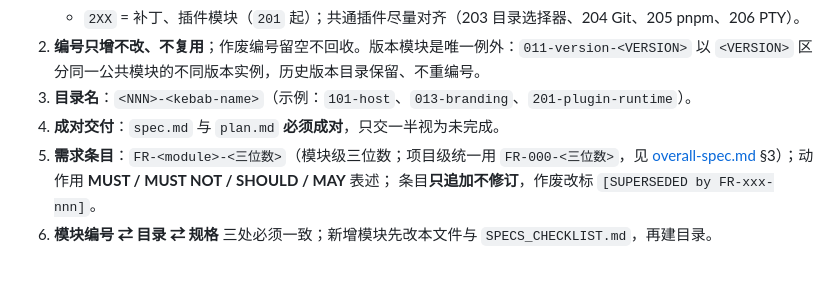
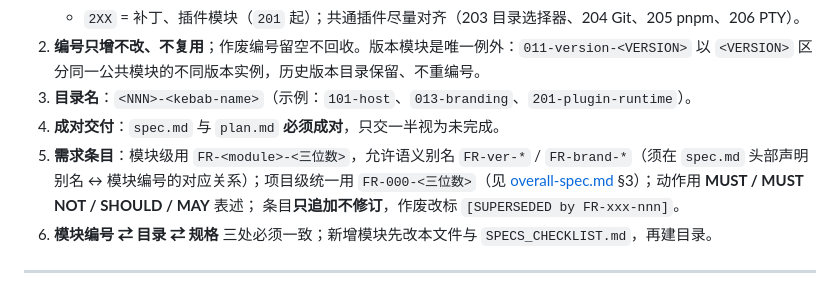
Before and after one commit to fellow99/pi-desktop, a Markdown page: specs/README.md, the part around the change. GitHub-like rendering.

Commit message:
docs(specs): 明确 FR 语义别名与模块编号的对应规则

```diff
--- a/specs/README.md
+++ b/specs/README.md
@@ -129,7 +129,8 @@
    以 `<VERSION>` 区分同一公共模块的不同版本实例，历史版本目录保留、不重编号。
 3. **目录名**：`<NNN>-<kebab-name>`（示例：`101-host`、`013-branding`、`201-plugin-runtime`）。
 4. **成对交付**：`spec.md` 与 `plan.md` **必须成对**，只交一半视为未完成。
-5. **需求条目**：`FR-<module>-<三位数>`（模块级三位数；项目级统一用 `FR-000-<三位数>`，见
+5. **需求条目**：模块级用 `FR-<module>-<三位数>`，允许语义别名 `FR-ver-*` / `FR-brand-*`（须在
+   `spec.md` 头部声明别名 ↔ 模块编号的对应关系）；项目级统一用 `FR-000-<三位数>`（见
    [overall-spec.md](./overall-spec.md) §3）；动作用 **MUST / MUST NOT / SHOULD / MAY** 表述；
    条目**只追加不修订**，作废改标 `[SUPERSEDED by FR-xxx-nnn]`。
 6. **模块编号 ⇄ 目录 ⇄ 规格** 三处必须一致；新增模块先改本文件与 `SPECS_CHECKLIST.md`，再建目录。
```
